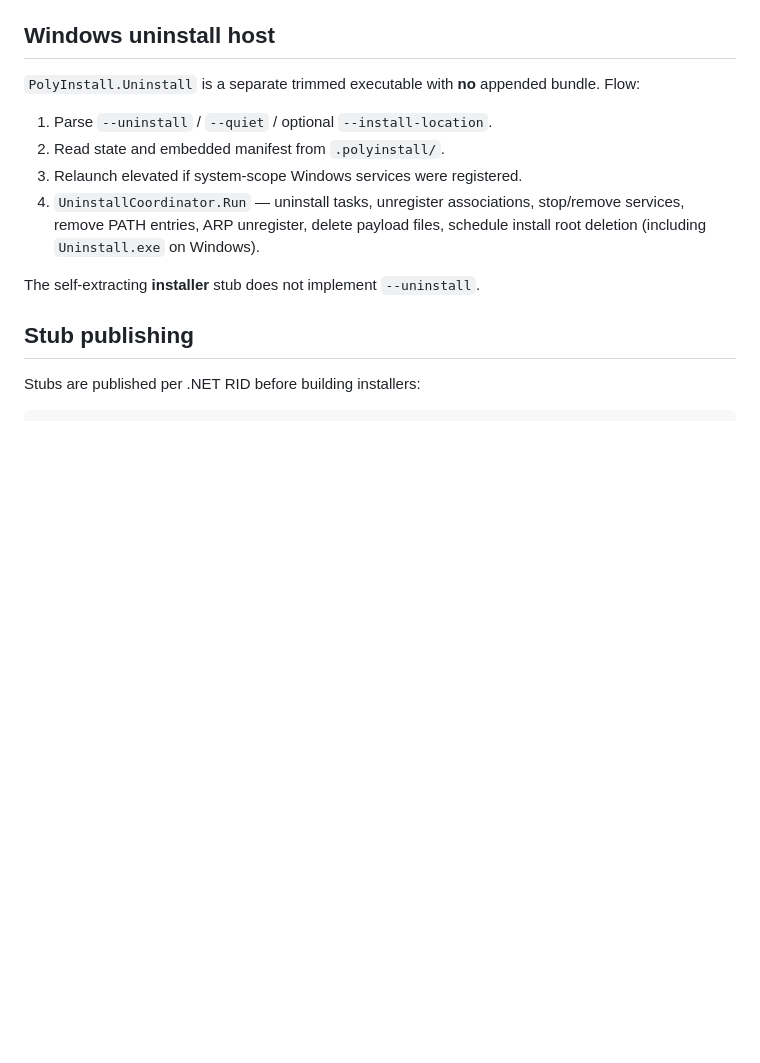
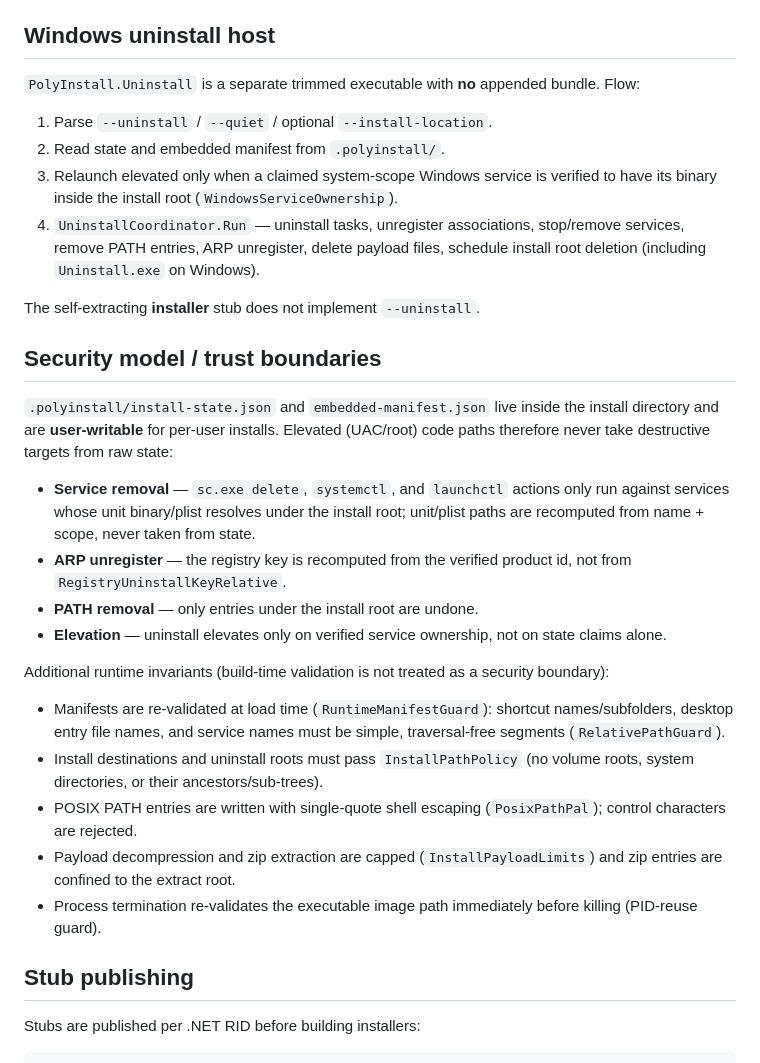
Before and after one commit to bolorundurowb/PolyInstall, a Markdown page: ARCHITECTURE.md, the part around the change. Drawn GitHub-style; blank space fills up the shorter version.

Commit message:
docs: update security model with stricter uninstall policies and runtime safeguards

```diff
--- a/ARCHITECTURE.md
+++ b/ARCHITECTURE.md
@@ -179,10 +179,27 @@ After a successful install or update, PolyInstall writes under `<install-dir>/.p
 
 1. Parse `--uninstall` / `--quiet` / optional `--install-location`.
 2. Read state and embedded manifest from `.polyinstall/`.
-3. Relaunch elevated if system-scope Windows services were registered.
+3. Relaunch elevated only when a claimed system-scope Windows service is verified to have its binary inside the install root (`WindowsServiceOwnership`).
 4. `UninstallCoordinator.Run` — uninstall tasks, unregister associations, stop/remove services, remove PATH entries, ARP unregister, delete payload files, schedule install root deletion (including `Uninstall.exe` on Windows).
 
 The self-extracting **installer** stub does not implement `--uninstall`.
+
+## Security model / trust boundaries
+
+`.polyinstall/install-state.json` and `embedded-manifest.json` live inside the install directory and are **user-writable** for per-user installs. Elevated (UAC/root) code paths therefore never take destructive targets from raw state:
+
+- **Service removal** — `sc.exe delete`, `systemctl`, and `launchctl` actions only run against services whose unit binary/plist resolves under the install root; unit/plist paths are recomputed from name + scope, never taken from state.
+- **ARP unregister** — the registry key is recomputed from the verified product id, not from `RegistryUninstallKeyRelative`.
+- **PATH removal** — only entries under the install root are undone.
+- **Elevation** — uninstall elevates only on verified service ownership, not on state claims alone.
+
+Additional runtime invariants (build-time validation is not treated as a security boundary):
+
+- Manifests are re-validated at load time (`RuntimeManifestGuard`): shortcut names/subfolders, desktop entry file names, and service names must be simple, traversal-free segments (`RelativePathGuard`).
+- Install destinations and uninstall roots must pass `InstallPathPolicy` (no volume roots, system directories, or their ancestors/sub-trees).
+- POSIX PATH entries are written with single-quote shell escaping (`PosixPathPal`); control characters are rejected.
+- Payload decompression and zip extraction are capped (`InstallPayloadLimits`) and zip entries are confined to the extract root.
+- Process termination re-validates the executable image path immediately before killing (PID-reuse guard).
 
 ## Stub publishing
 
```
